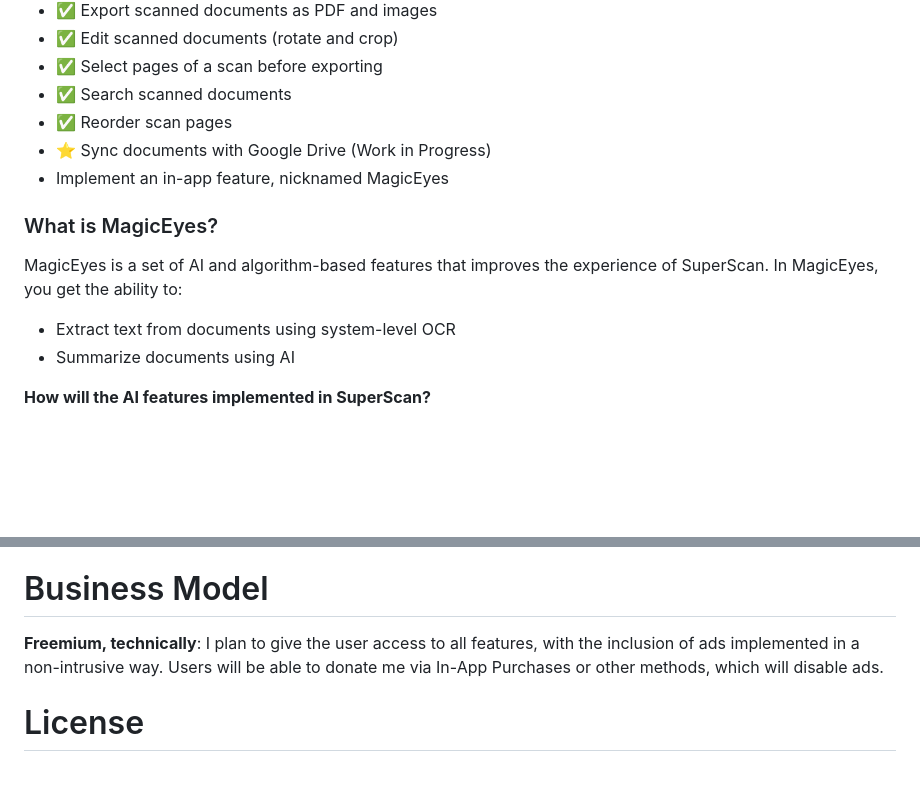
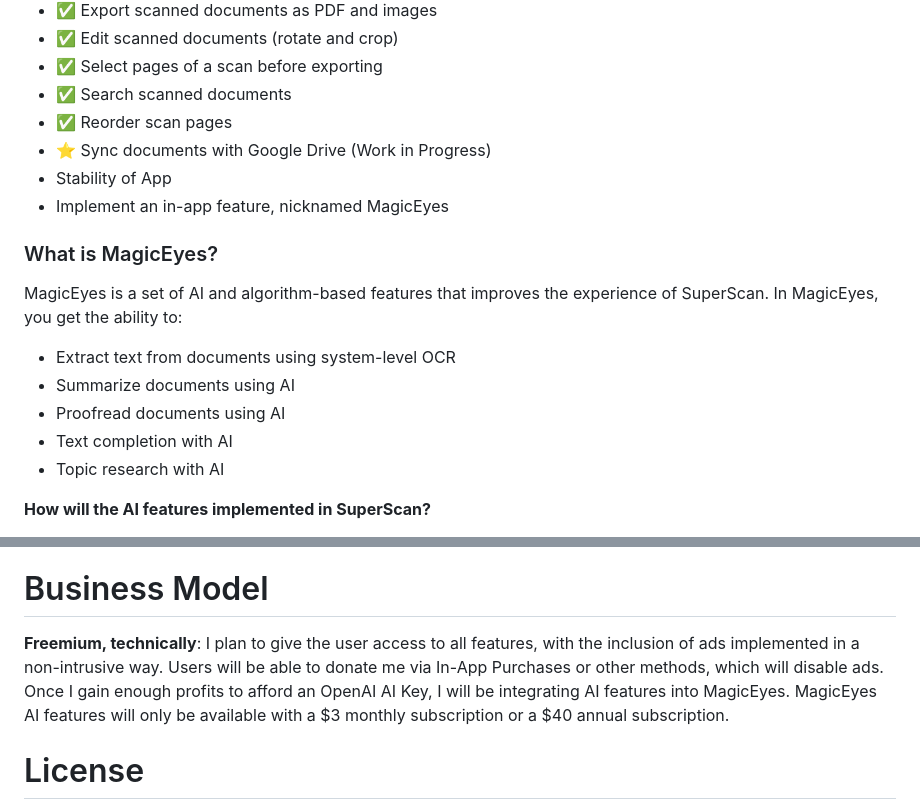
Before and after one commit to KaungZinLin/SuperScan, a Markdown page: README.md, 2 parts joined by grey strips. Rendered like a GitHub page; blank space fills up the shorter version.

```diff
--- a/README.md
+++ b/README.md
@@ -34,11 +34,15 @@ Although there are many alternatives that exist, mosty notably CamScanner, I've
 - ✅ Search scanned documents
 - ✅ Reorder scan pages
 - ⭐ Sync documents with Google Drive (Work in Progress)
+- Stability of App
 - Implement an in-app feature, nicknamed MagicEyes
 ### What is MagicEyes?
 MagicEyes is a set of AI and algorithm-based features that improves the experience of SuperScan. In MagicEyes, you get the ability to:
 - Extract text from documents using system-level OCR
 - Summarize documents using AI
+- Proofread documents using AI
+- Text completion with AI
+- Topic research with AI
 
 **How will the AI features implemented in SuperScan?**
 
@@ -68,7 +72,7 @@ I'll expand the availability to the other platforms a little while after launch.
 - iOS
 - Linux
 # Business Model
-**Freemium, technically**: I plan to give the user access to all features, with the inclusion of ads implemented in a non-intrusive way. Users will be able to donate me via In-App Purchases or other methods, which will disable ads.
+**Freemium, technically**: I plan to give the user access to all features, with the inclusion of ads implemented in a non-intrusive way. Users will be able to donate me via In-App Purchases or other methods, which will disable ads. Once I gain enough profits to afford an OpenAI AI Key, I will be integrating AI features into MagicEyes. MagicEyes AI features will only be available with a $3 monthly subscription or a $40 annual subscription.
 # License
 MIT License
 
```
